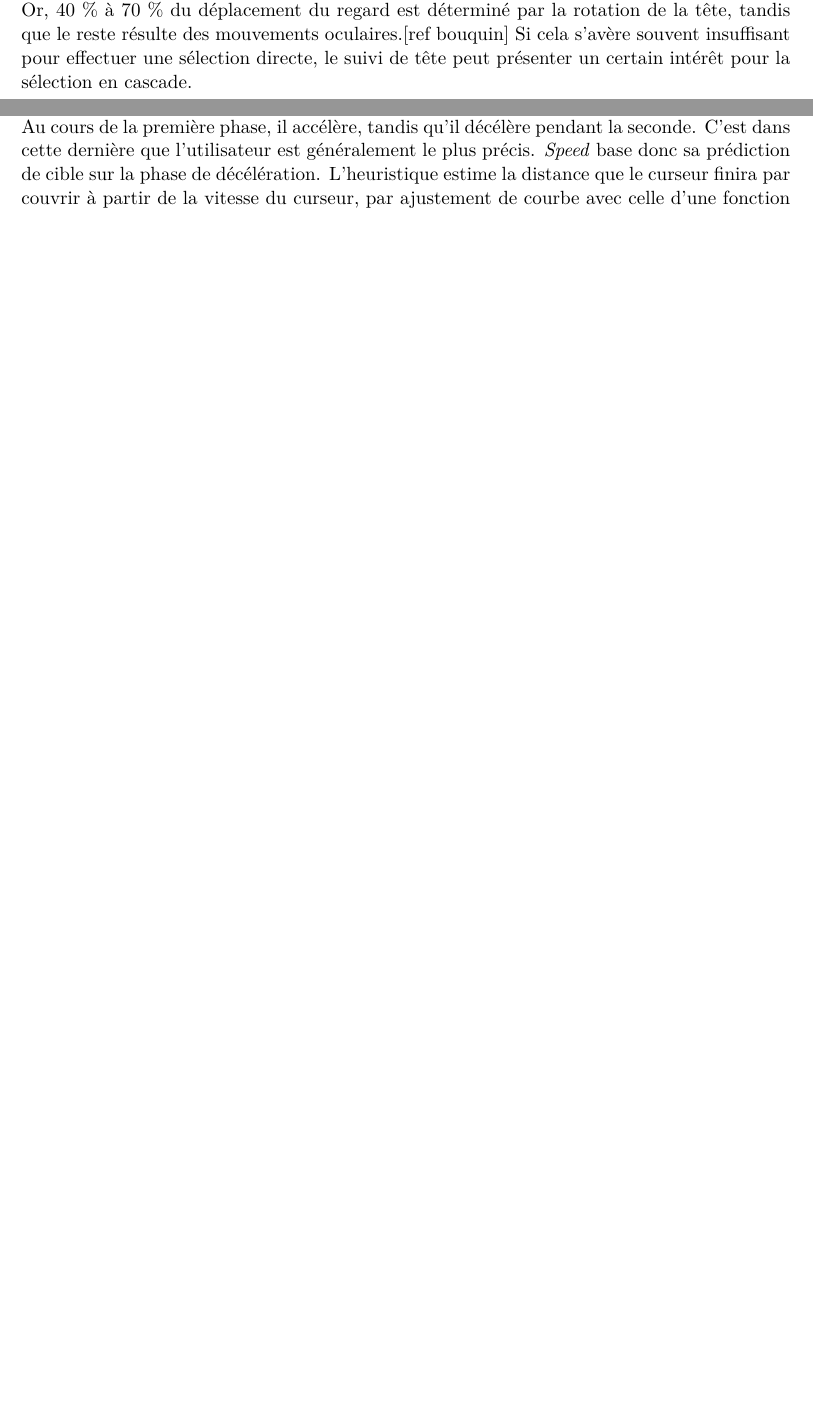
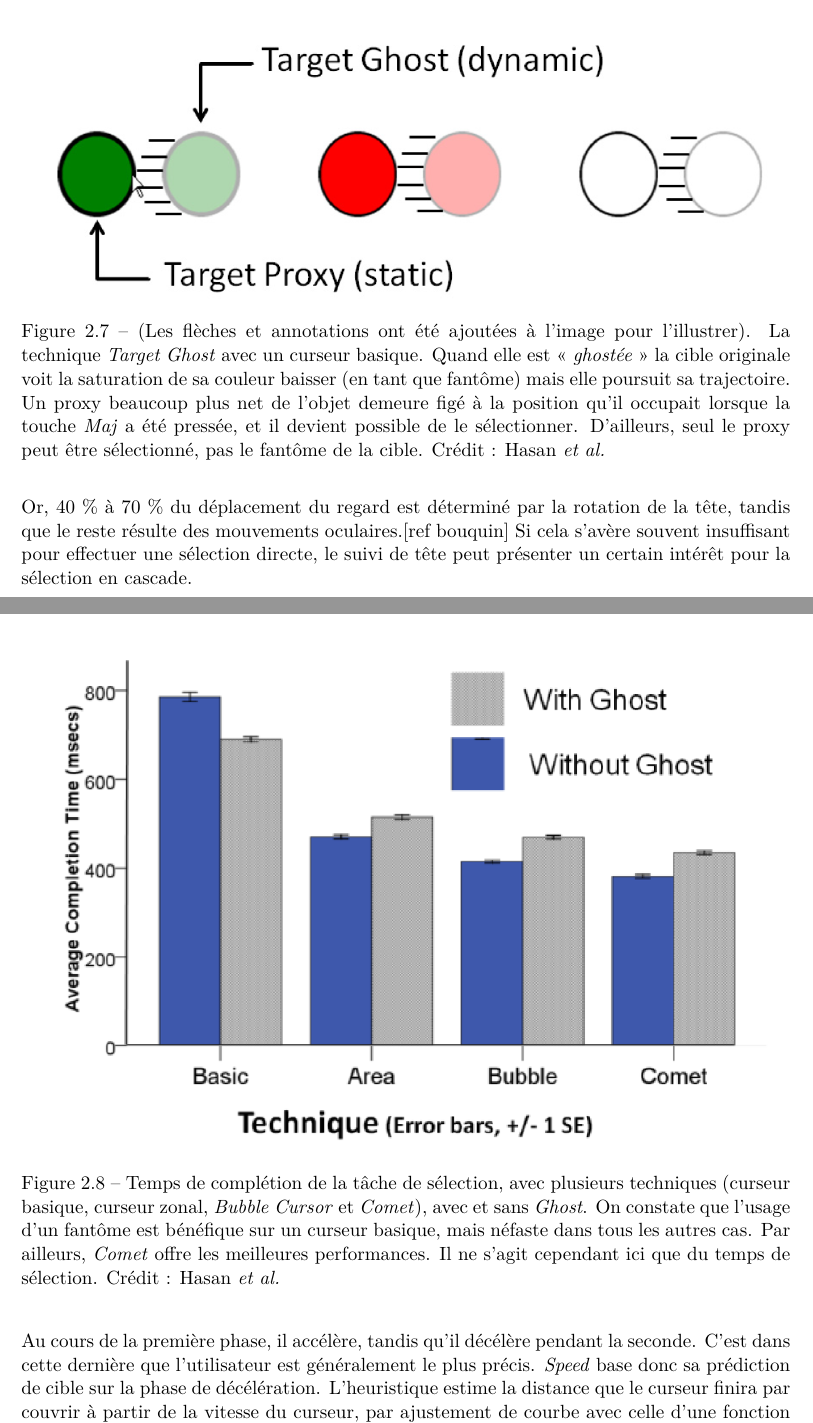
Before and after one commit to Lexoka/18071989, a LaTeX thesis (these.tex, which reads chapitre2.tex): two parts of pages 33 and 34 of 56 before the commit and two parts of pages 34 and 35 of 58 after it, joined at a grey line, cut at the place of the change, the shorter picture padded with empty space. Compiled offline with pdfLaTeX.

Commit message:
Comet etc.

```diff
--- a/chapitre2.tex
+++ b/chapitre2.tex
@@ -72,0 +77,14 @@
+		\label{fig:comet}
+	\end{figure}
+
+	\begin{figure}[ht]
+		\centering
+		\includegraphics[width=\textwidth]{figures/targetGhost}
+		\caption{(Les flèches et annotations ont été ajoutées à l'image pour l'illustrer). La technique \emph{Target Ghost} avec un curseur basique. Quand elle est « \emph{ghostée} » la cible originale voit la saturation de sa couleur baisser (en tant que fantôme) mais elle poursuit sa trajectoire. Un proxy beaucoup plus net de l'objet demeure figé à la position qu'il occupait lorsque la touche \emph{Maj} a été pressée, et il devient possible de le sélectionner. D'ailleurs, seul le proxy peut être sélectionné, pas le fantôme de la cible. Crédit : Hasan \emph{et al.}}
+		\label{fig:targetGhost}
+	\end{figure}
+
+	\begin{figure}[ht]
+		\centering
+		\includegraphics[width=\textwidth]{figures/cometGhostTimes}
+		\caption{Temps de complétion de la tâche de sélection, avec plusieurs techniques (curseur basique, curseur zonal, \emph{Bubble Cursor} et \emph{Comet}), avec et sans \emph{Ghost}. On constate que l'usage d'un fantôme est bénéfique sur un curseur basique, mais néfaste dans tous les autres cas. Par ailleurs, \emph{Comet} offre les meilleures performances. Il ne s'agit cependant ici que du temps de sélection. Crédit : Hasan \emph{et al.}}
```
Also changed, not shown: figures/comet.png (added), figures/cometGhostErrors.png (added), figures/cometGhostPredictability.png (added), figures/cometGhostTimes.png (added), figures/targetGhost.png (added), these.bib (line endings or trailing spaces), chapitre2.tex (25 more changed lines), 9 other files.
